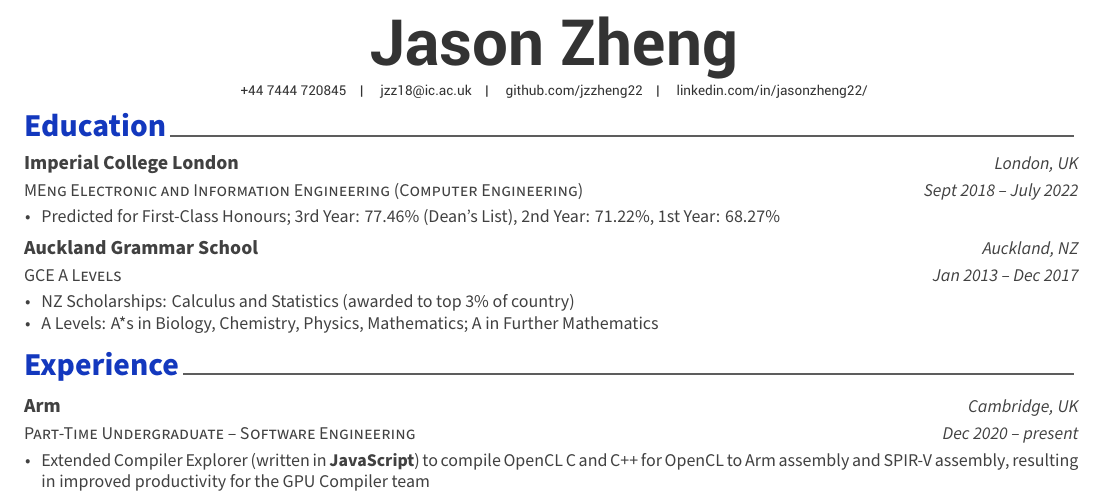
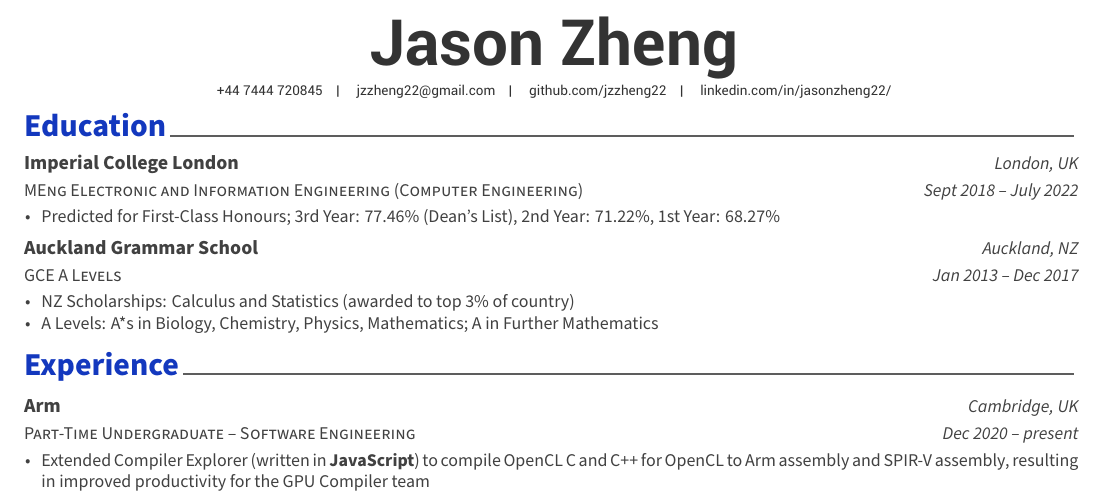
Before and after one commit to jzzheng22/jasonzheng.co.uk, a LaTeX CV (cv/cv.tex): part of the page, cut so that both start at the same text. The pictures show the PDF file cv/cv.pdf that the author committed with the source.

Commit message:
Change email from Imperial to Gmail

```diff
--- a/cv/cv.tex
+++ b/cv/cv.tex
@@ -56,7 +56,7 @@
 \name{}{Jason Zheng}
 
 \mobile{+44 7444 720845}
-\email{jzz18@ic.ac.uk}
+\email{jzzheng22@gmail.com}
 % \homepage{jasonzheng.co.uk}
 \github{github.com/jzzheng22}
 \linkedin{linkedin.com/in/jasonzheng22/}
```
Also changed, not shown: cv/cv.pdf.
